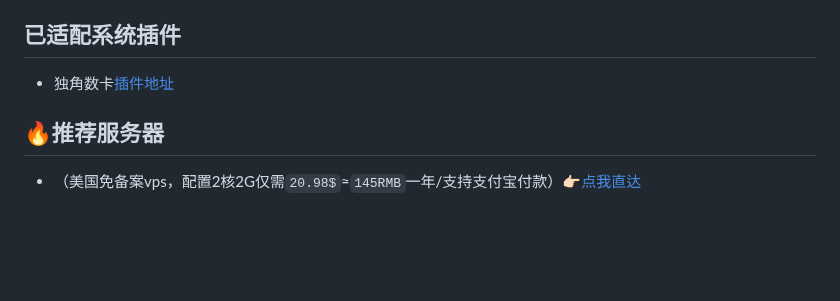
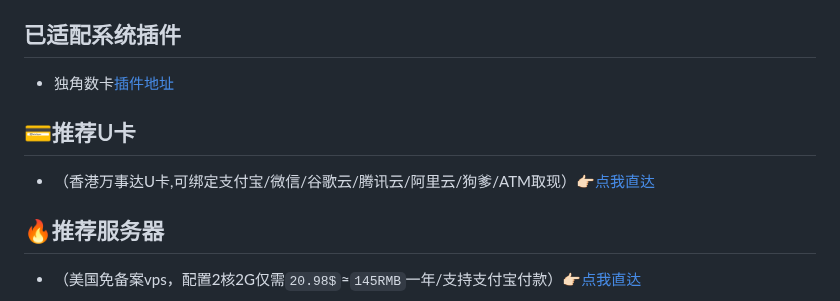
Before and after one commit to assimon/epusdt, a Markdown page: README.md, the part around the change. Drawn GitHub-style; blank space fills up the shorter version.

Commit message:
Update README.md
ad

```diff
--- a/README.md
+++ b/README.md
@@ -46,6 +46,9 @@ Epusdt
 ## 已适配系统插件
 - 独角数卡[插件地址](plugins/dujiaoka)
 
+## 💳推荐U卡
+- （香港万事达U卡,可绑定支付宝/微信/谷歌云/腾讯云/阿里云/狗爹/ATM取现）[👉🏻点我直达](https://www.thpay.org/?channelCode=2297074)
+
 ## 🔥推荐服务器
 - （美国免备案vps，配置2核2G仅需`20.98$`≈`145RMB`一年/支持支付宝付款）[👉🏻点我直达](https://my.racknerd.com/aff.php?aff=2745&pid=681)
 
```
